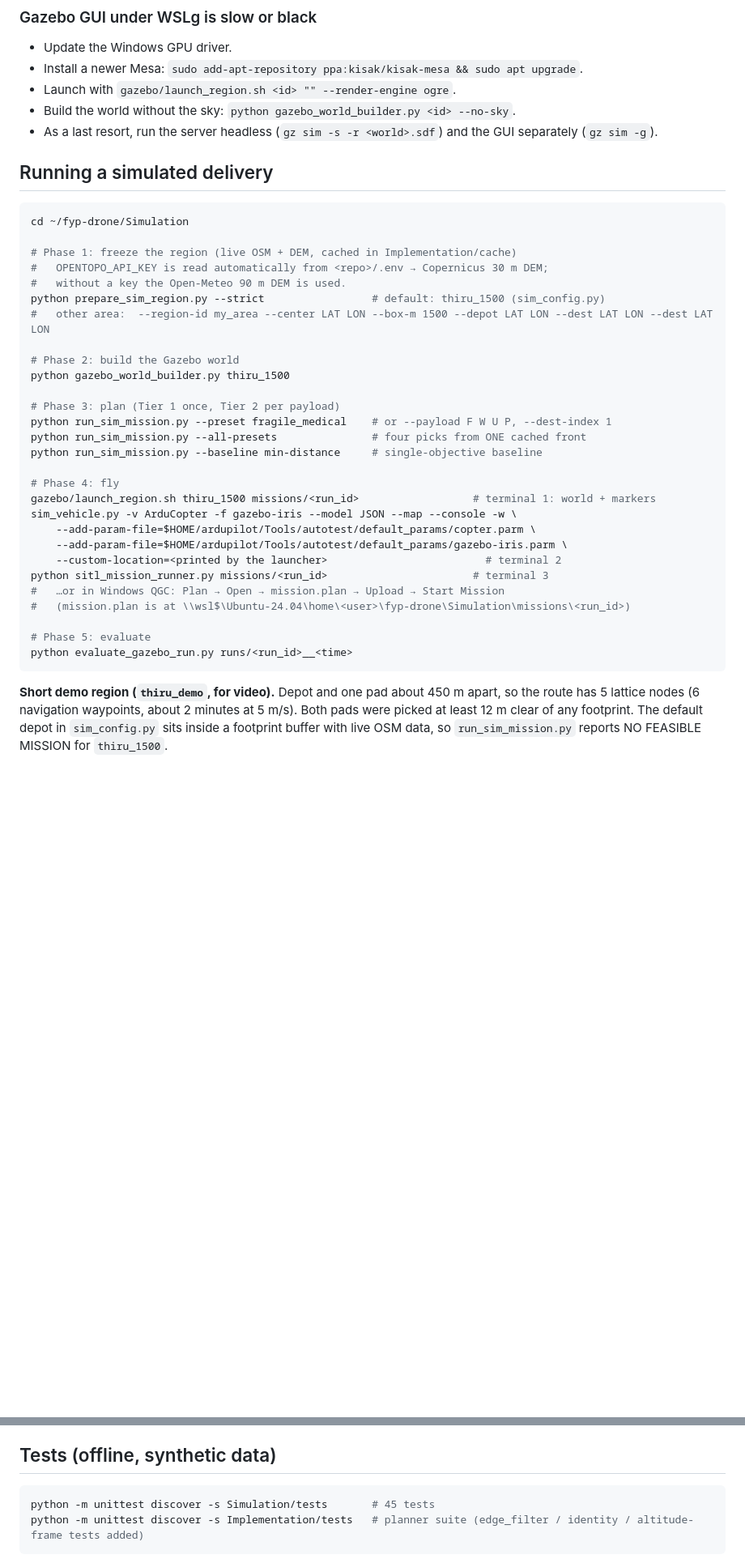
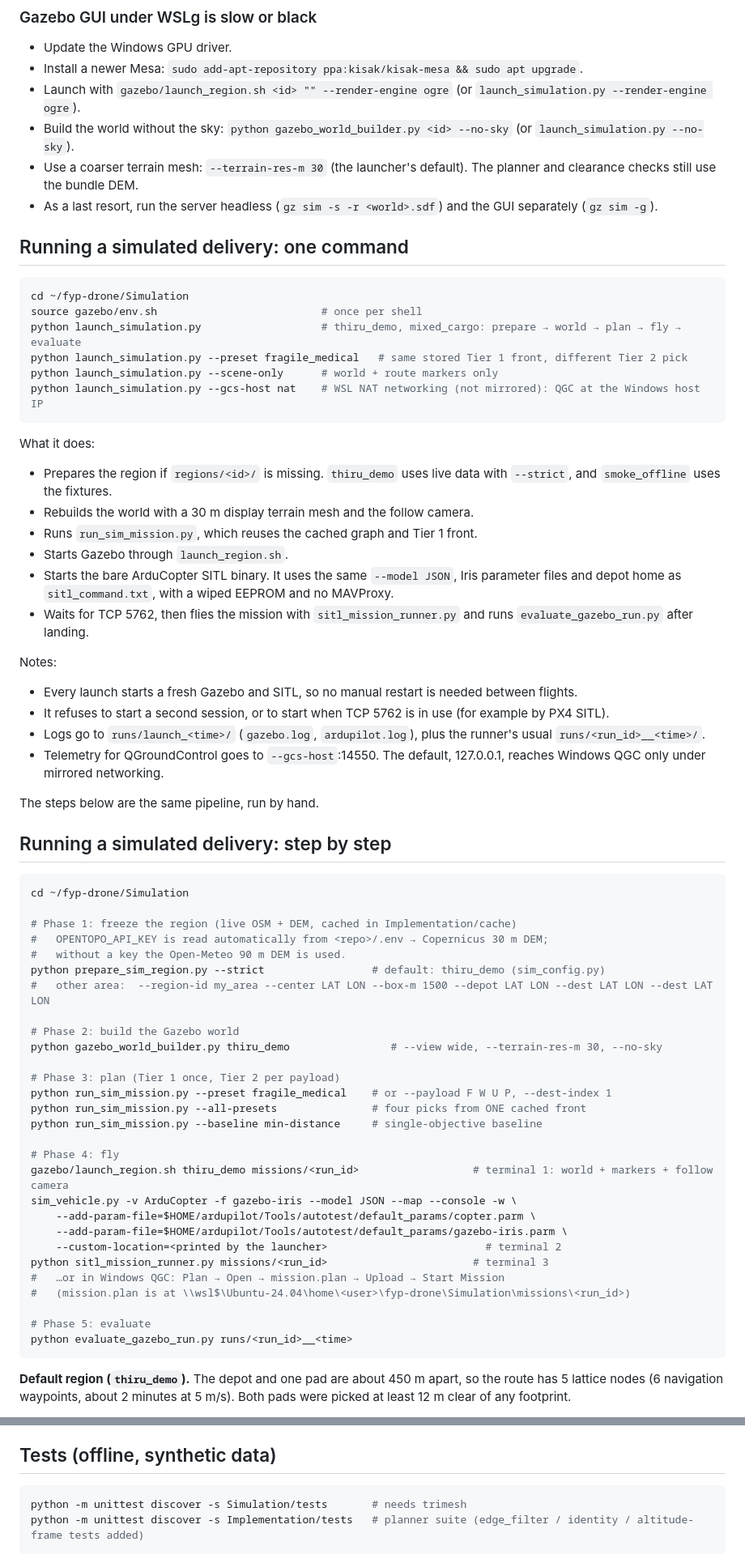
Before and after one commit to thirumuruganra/fyp-drone, a Markdown page: Simulation/README.md, 2 parts joined by grey strips. Shown at 81% size. Drawn GitHub-style; blank space fills up the shorter version.

Commit message:
docs(sim): document the WSL launcher, thiru_demo default and follow camera

````diff
--- a/Simulation/README.md
+++ b/Simulation/README.md
@@ -137,11 +139,41 @@ ArduPilot's MAVProxy sends to **UDP 14550**. The PX4 link you made earlier used
 
 - Update the Windows GPU driver.
 - Install a newer Mesa: `sudo add-apt-repository ppa:kisak/kisak-mesa && sudo apt upgrade`.
-- Launch with `gazebo/launch_region.sh <id> "" --render-engine ogre`.
-- Build the world without the sky: `python gazebo_world_builder.py <id> --no-sky`.
+- Launch with `gazebo/launch_region.sh <id> "" --render-engine ogre` (or `launch_simulation.py --render-engine ogre`).
+- Build the world without the sky: `python gazebo_world_builder.py <id> --no-sky` (or `launch_simulation.py --no-sky`).
+- Use a coarser terrain mesh: `--terrain-res-m 30` (the launcher's default). The planner and clearance checks still use the bundle DEM.
 - As a last resort, run the server headless (`gz sim -s -r <world>.sdf`) and the GUI separately (`gz sim -g`).
 
-## Running a simulated delivery
+## Running a simulated delivery: one command
+
+```bash
+cd ~/fyp-drone/Simulation
+source gazebo/env.sh                          # once per shell
+python launch_simulation.py                   # thiru_demo, mixed_cargo: prepare → world → plan → fly → evaluate
+python launch_simulation.py --preset fragile_medical   # same stored Tier 1 front, different Tier 2 pick
+python launch_simulation.py --scene-only      # world + route markers only
+python launch_simulation.py --gcs-host nat    # WSL NAT networking (not mirrored): QGC at the Windows host IP
+```
+
+What it does:
+
+- Prepares the region if `regions/<id>/` is missing. `thiru_demo` uses live data with `--strict`, and `smoke_offline` uses the fixtures.
+- Rebuilds the world with a 30 m display terrain mesh and the follow camera.
+- Runs `run_sim_mission.py`, which reuses the cached graph and Tier 1 front.
+- Starts Gazebo through `launch_region.sh`.
+- Starts the bare ArduCopter SITL binary. It uses the same `--model JSON`, Iris parameter files and depot home as `sitl_command.txt`, with a wiped EEPROM and no MAVProxy.
+- Waits for TCP 5762, then flies the mission with `sitl_mission_runner.py` and runs `evaluate_gazebo_run.py` after landing.
+
+Notes:
+
+- Every launch starts a fresh Gazebo and SITL, so no manual restart is needed between flights.
+- It refuses to start a second session, or to start when TCP 5762 is in use (for example by PX4 SITL).
+- Logs go to `runs/launch_<time>/` (`gazebo.log`, `ardupilot.log`), plus the runner's usual `runs/<run_id>__<time>/`.
+- Telemetry for QGroundControl goes to `--gcs-host`:14550. The default, 127.0.0.1, reaches Windows QGC only under mirrored networking.
+
+The steps below are the same pipeline, run by hand.
+
+## Running a simulated delivery: step by step
 
 ```bash
 cd ~/fyp-drone/Simulation
@@ -149,11 +181,11 @@ cd ~/fyp-drone/Simulation
 # Phase 1: freeze the region (live OSM + DEM, cached in Implementation/cache)
 #   OPENTOPO_API_KEY is read automatically from <repo>/.env → Copernicus 30 m DEM;
 #   without a key the Open-Meteo 90 m DEM is used.
-python prepare_sim_region.py --strict                 # default: thiru_1500 (sim_config.py)
+python prepare_sim_region.py --strict                 # default: thiru_demo (sim_config.py)
 #   other area:  --region-id my_area --center LAT LON --box-m 1500 --depot LAT LON --dest LAT LON --dest LAT LON
 
 # Phase 2: build the Gazebo world
-python gazebo_world_builder.py thiru_1500
+python gazebo_world_builder.py thiru_demo                # --view wide, --terrain-res-m 30, --no-sky
 
 # Phase 3: plan (Tier 1 once, Tier 2 per payload)
 python run_sim_mission.py --preset fragile_medical    # or --payload F W U P, --dest-index 1
@@ -161,7 +193,7 @@ python run_sim_mission.py --all-presets               # four picks from ONE cach
 python run_sim_mission.py --baseline min-distance     # single-objective baseline
 
 # Phase 4: fly
-gazebo/launch_region.sh thiru_1500 missions/<run_id>                  # terminal 1: world + markers
+gazebo/launch_region.sh thiru_demo missions/<run_id>                  # terminal 1: world + markers + follow camera
 sim_vehicle.py -v ArduCopter -f gazebo-iris --model JSON --map --console -w \
     --add-param-file=$HOME/ardupilot/Tools/autotest/default_params/copter.parm \
     --add-param-file=$HOME/ardupilot/Tools/autotest/default_params/gazebo-iris.parm \
@@ -174,5 +206,5 @@ python sitl_mission_runner.py missions/<run_id>                       # terminal
 python evaluate_gazebo_run.py runs/<run_id>__<time>
 ```
 
-**Short demo region (`thiru_demo`, for video).** Depot and one pad about 450 m apart, so the route has 5 lattice nodes (6 navigation waypoints, about 2 minutes at 5 m/s). Both pads were picked at least 12 m clear of any footprint. The default depot in `sim_config.py` sits inside a footprint buffer with live OSM data, so `run_sim_mission.py` reports NO FEASIBLE MISSION for `thiru_1500`.
+**Default region (`thiru_demo`).** The depot and one pad are about 450 m apart, so the route has 5 lattice nodes (6 navigation waypoints, about 2 minutes at 5 m/s). Both pads were picked at least 12 m clear of any footprint.
 
@@ -202,7 +231,7 @@ In Gazebo, the thin blue lines are the Tier 1 Pareto front and the thick red lin
 ## Tests (offline, synthetic data)
 
 ```bash
-python -m unittest discover -s Simulation/tests       # 45 tests
+python -m unittest discover -s Simulation/tests       # needs trimesh
 python -m unittest discover -s Implementation/tests   # planner suite (edge_filter / identity / altitude-frame tests added)
 ```
 
````
Also changed, not shown: other parts of Simulation/README.md (+7 -8 lines), AGENTS.md (+1 -1 lines), FYP_B28_Project_Context.md (+1 -1 lines).
